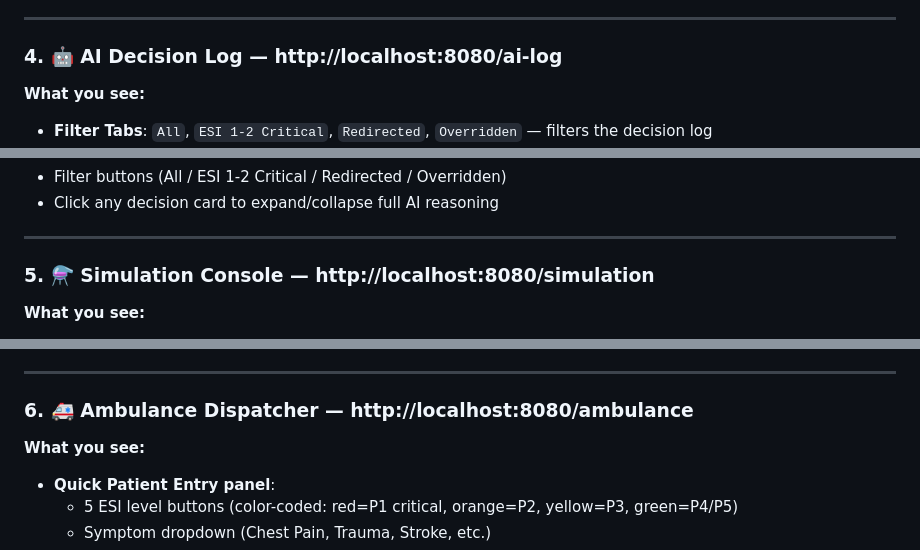
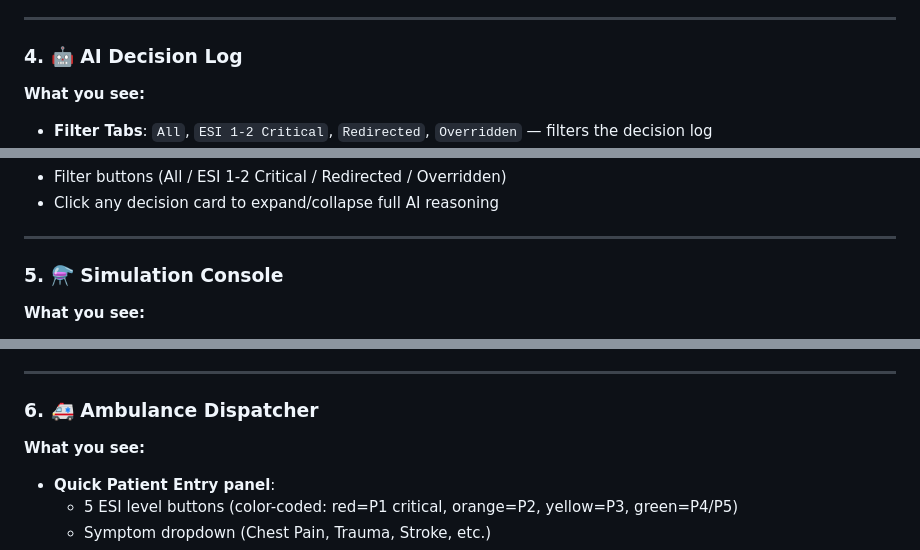
Before and after one commit to inbavel30/MediFlow-Ai, a Markdown page: README.md, 3 parts joined by grey strips. GitHub-like rendering.

```diff
--- a/README.md
+++ b/README.md
@@ -87,7 +71,7 @@ Chennai's public hospitals — RGGGH (1,500 beds), Stanley Medical (1,531 beds),
 
 ---
 
-### 4. 🤖 AI Decision Log — http://localhost:8080/ai-log
+### 4. 🤖 AI Decision Log
 
 **What you see:**
 - **Filter Tabs**: `All`, `ESI 1-2 Critical`, `Redirected`, `Overridden` — filters the decision log
@@ -111,7 +95,7 @@ Chennai's public hospitals — RGGGH (1,500 beds), Stanley Medical (1,531 beds),
 
 ---
 
-### 5. ⚗️ Simulation Console — http://localhost:8080/simulation
+### 5. ⚗️ Simulation Console
 
 **What you see:**
 - **Mode Toggle** (large pill switch) — flips between `Baseline` (random routing) and `MediFlow AI` (optimized routing)
@@ -136,7 +120,7 @@ Chennai's public hospitals — RGGGH (1,500 beds), Stanley Medical (1,531 beds),
 
 ---
 
-### 6. 🚑 Ambulance Dispatcher — http://localhost:8080/ambulance
+### 6. 🚑 Ambulance Dispatcher
 
 **What you see:**
 - **Quick Patient Entry panel**:
```
Also changed, not shown: other parts of README.md (+5 -28 lines).
